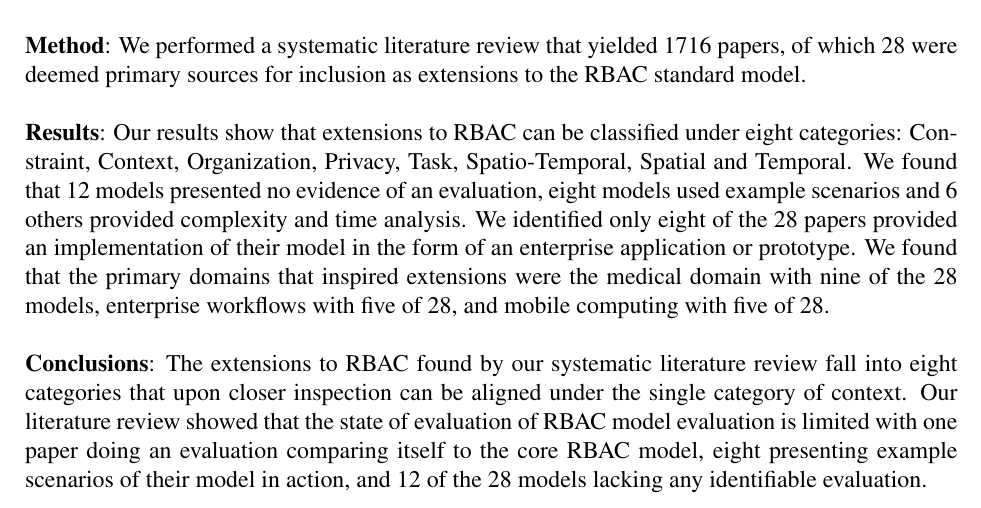
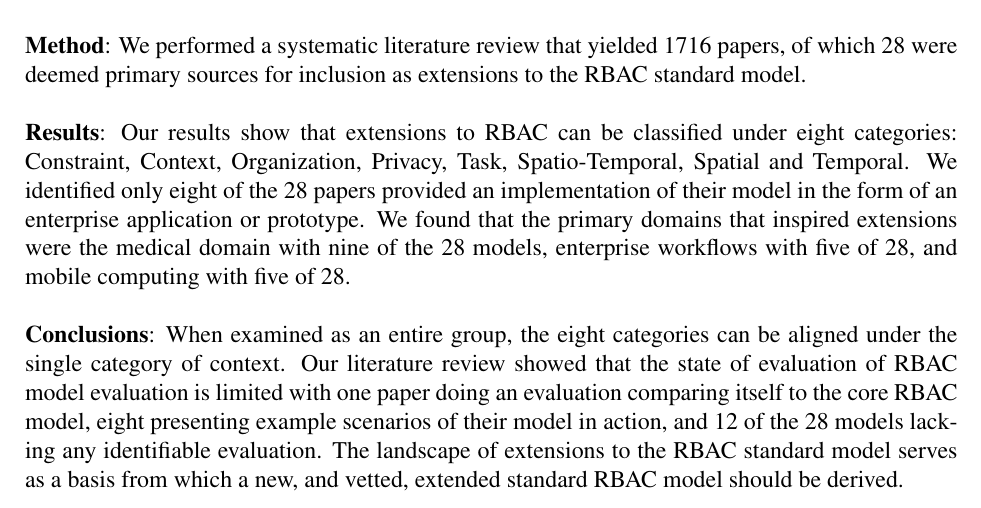
Before and after one commit to RealsearchGroup/rbac-slr, a LaTeX paper (paper/rbac-slr.tex, which reads paper/sections/abstract.tex): part of page 1 of 19, cut so that both start at the same text. Compiled offline with pdfLaTeX.

Commit message:
Abstract updates - updating results and conclusion.

```diff
--- a/paper/sections/abstract.tex
+++ b/paper/sections/abstract.tex
@@ -18,16 +18,16 @@ motivations that have led to extension of the RBAC standard model.
 \\
 \noindent
 {\bf Results}: Our results show that extensions to RBAC can be classified under eight categories: Constraint, Context,
-Organization, Privacy, Task, Spatio-Temporal, Spatial and Temporal. We found that 12 models presented no evidence
-of an evaluation, eight models used example scenarios and 6 others provided complexity and time analysis.  We identified only
+Organization, Privacy, Task, Spatio-Temporal, Spatial and Temporal. We identified only
 eight of the 28 papers provided an implementation of their model in the form of an enterprise application or prototype. We found that the primary domains
 that inspired extensions were the medical domain with nine of the 28 models, enterprise workflows with five of 28, and mobile computing with five of 28.
 \\
 \\
 \noindent
-{\bf Conclusions}: The extensions to RBAC found by our systematic literature review fall into eight categories that upon closer inspection can be
-aligned under the single category of context. Our literature review showed that the state of evaluation of RBAC model evaluation is limited with one
+{\bf Conclusions}: When examined as an entire group, the eight categories can be aligned under the single category of context.
+Our literature review showed that the state of evaluation of RBAC model evaluation is limited with one
 paper doing an evaluation comparing itself to the core RBAC model, eight presenting example
-scenarios of their model in action, and 12 of the 28 models lacking any identifiable evaluation.
+scenarios of their model in action, and 12 of the 28 models lacking any identifiable evaluation. The landscape of extensions
+to the RBAC standard model serves as a basis from which a new, and vetted, extended standard RBAC model should be derived.
 
 \end{abstract}
```
Also changed, not shown: paper/rbac-slr.pdf.
